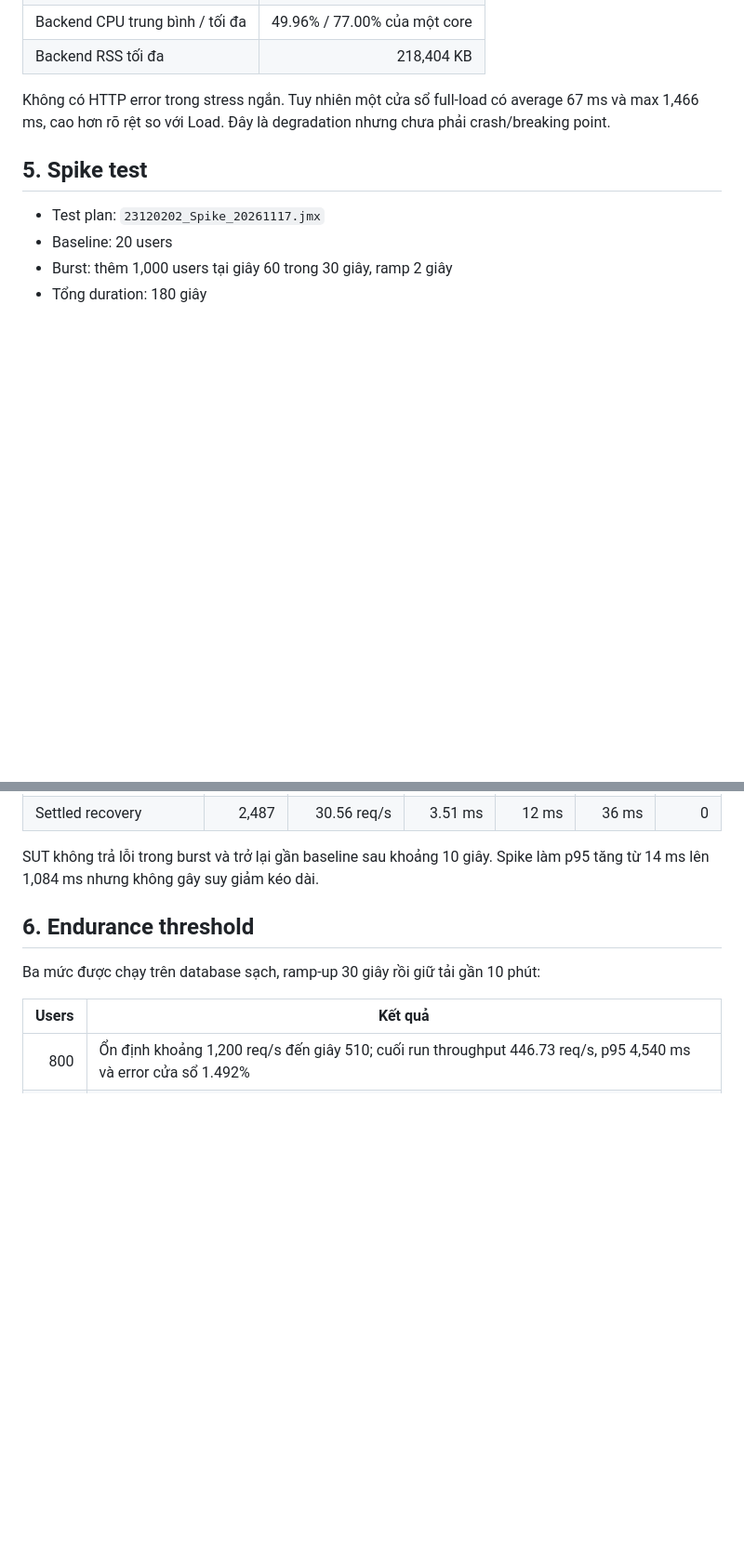
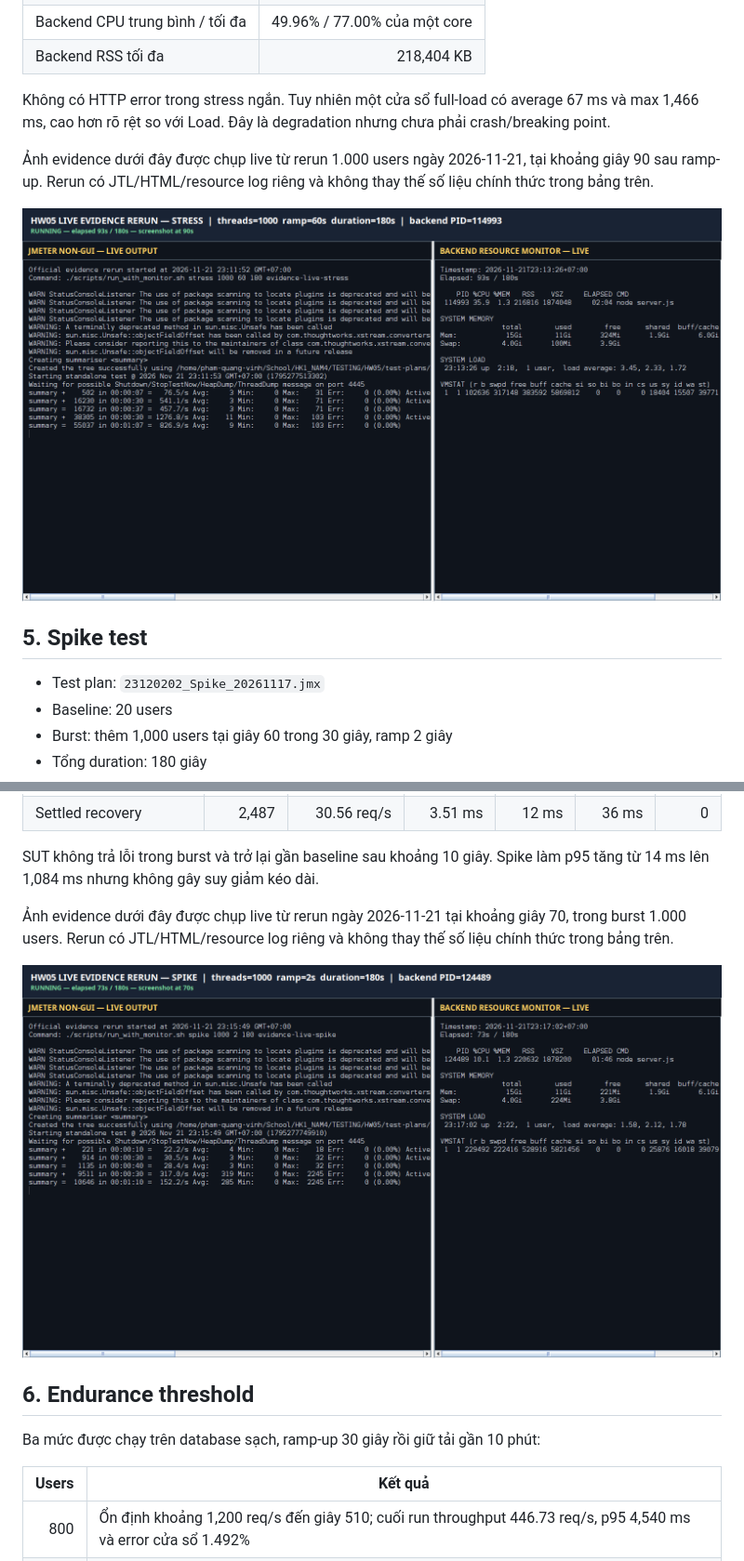
Before and after one commit to vinh-code/hw05-performance-testing-23120202, a Markdown page: report/main_report.md, 2 parts joined by grey strips. Shown at 93% size. Rendered like a GitHub page; pictures changed too: evidence/screenshots/02-stress-live.png (added), evidence/screenshots/03-spike-live.png (added); blank space fills up the shorter version.

```diff
--- a/report/main_report.md
+++ b/report/main_report.md
@@ -74,6 +80,10 @@ Checkout là endpoint chậm nhất: average 14.35 ms, p95 19 ms. Load 20 users
 
 Không có HTTP error trong stress ngắn. Tuy nhiên một cửa sổ full-load có average 67 ms và max 1,466 ms, cao hơn rõ rệt so với Load. Đây là degradation nhưng chưa phải crash/breaking point.
 
+Ảnh evidence dưới đây được chụp live từ rerun 1.000 users ngày 2026-11-21, tại khoảng giây 90 sau ramp-up. Rerun có JTL/HTML/resource log riêng và không thay thế số liệu chính thức trong bảng trên.
+
+![Stress live evidence](../evidence/screenshots/02-stress-live.png)
+
 ## 5. Spike test
 
 - Test plan: `23120202_Spike_20261117.jmx`
@@ -91,6 +101,10 @@ Không có HTTP error trong stress ngắn. Tuy nhiên một cửa sổ full-load
 | Settled recovery | 2,487 | 30.56 req/s | 3.51 ms | 12 ms | 36 ms | 0 |
 
 SUT không trả lỗi trong burst và trở lại gần baseline sau khoảng 10 giây. Spike làm p95 tăng từ 14 ms lên 1,084 ms nhưng không gây suy giảm kéo dài.
+
+Ảnh evidence dưới đây được chụp live từ rerun ngày 2026-11-21 tại khoảng giây 70, trong burst 1.000 users. Rerun có JTL/HTML/resource log riêng và không thay thế số liệu chính thức trong bảng trên.
+
+![Spike live evidence](../evidence/screenshots/03-spike-live.png)
 
 ## 6. Endurance threshold
 
```
Also changed, not shown: other parts of report/main_report.md (+8 -2 lines), README.md (+4 -4 lines), evidence/screenshots/README.md (added, +57 -0 lines), evidence/screenshots/01-load-live.png (added), evidence/screenshots/04-hardware-spec.png (added), 10 other files.
